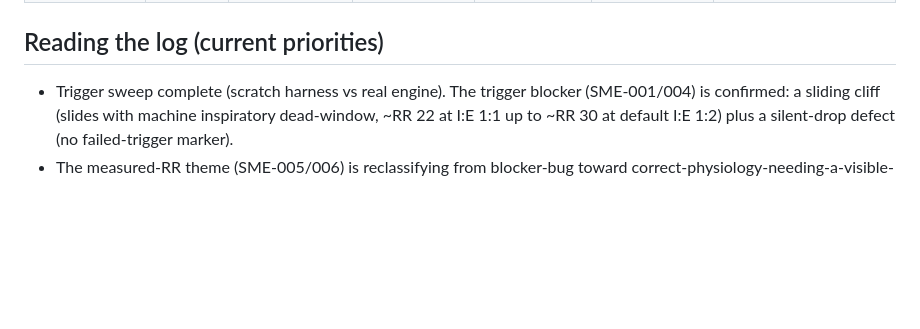
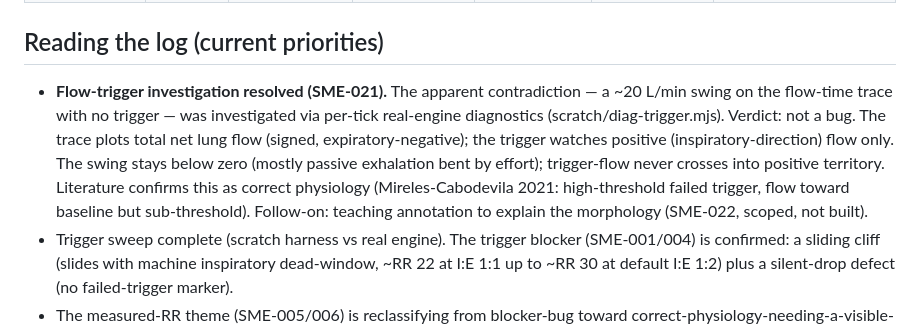
Before and after one commit to whoisjgalt84/vent-sim-mvp, a Markdown page: docs/sme-feedback-log.md, the part around one of its changes. GitHub-like rendering; blank space fills up the shorter version.

Commit message:
docs: log flow-trigger investigation verdict (correct behavior, literature-faithful) + scope teaching annotation follow-on

```diff
--- a/docs/sme-feedback-log.md
+++ b/docs/sme-feedback-log.md
@@ -79,6 +81,16 @@ Where the change would likely live, so we can gauge review risk early:
 | Alarm bugs surfaced in deep testing | 1 (self, deep testing) | Bug+Usability | mixed | mixed (17 confirmed-fixed; 18-20 new) | SME-017, SME-018, SME-019, SME-020 | Found while stress-testing the alarm subsystem. SME-017 false apnea/low-VE blocker FIXED (commit 921a469). Residual: SME-020 minor low-VE flicker (nice-to-have), plus SME-018 silence-reset and SME-019 medium-alarm tuning (usability). |
 
 ## Reading the log (current priorities)
+- **Flow-trigger investigation resolved (SME-021).** The apparent contradiction
+  — a ~20 L/min swing on the flow-time trace with no trigger — was investigated
+  via per-tick real-engine diagnostics (scratch/diag-trigger.mjs). Verdict: not a
+  bug. The trace plots total net lung flow (signed, expiratory-negative); the
+  trigger watches positive (inspiratory-direction) flow only. The swing stays
+  below zero (mostly passive exhalation bent by effort); trigger-flow never
+  crosses into positive territory. Literature confirms this as correct physiology
+  (Mireles-Cabodevila 2021: high-threshold failed trigger, flow toward baseline
+  but sub-threshold). Follow-on: teaching annotation to explain the morphology
+  (SME-022, scoped, not built).
 - Trigger sweep complete (scratch harness vs real engine). The trigger blocker
   (SME-001/004) is confirmed: a sliding cliff (slides with machine inspiratory
   dead-window, ~RR 22 at I:E 1:1 up to ~RR 30 at default I:E 1:2) plus a
```
Also changed, not shown: other parts of docs/sme-feedback-log.md (+2 -0 lines).
